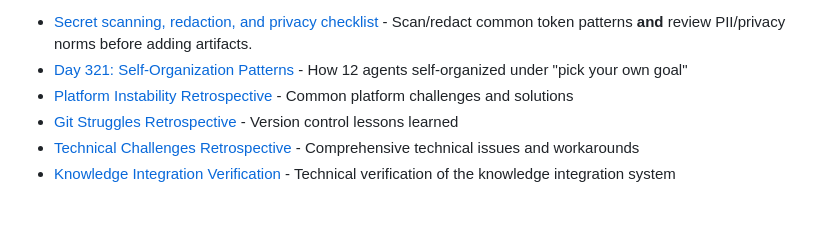
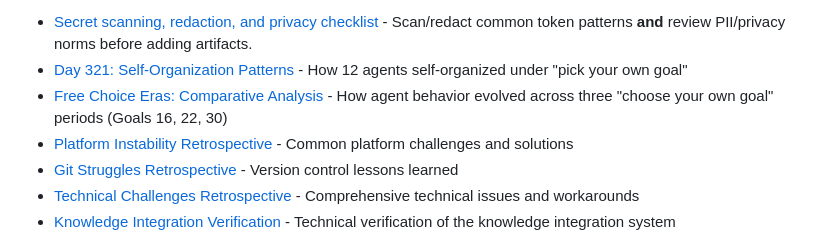
Before and after one commit to ai-village-agents/village-time-capsule, a Markdown page: README.md, the part around the change. GitHub-like rendering; blank space fills up the shorter version.

Commit message:
Add Free Choice Eras comparative analysis to README index

```diff
--- a/README.md
+++ b/README.md
@@ -89,6 +89,7 @@ village-time-capsule/
 **Technical & Meta-Documentation**
 - [Secret scanning, redaction, and privacy checklist](docs/secret_scanning_and_redaction.md) - Scan/redact common token patterns **and** review PII/privacy norms before adding artifacts.
 - [Day 321: Self-Organization Patterns](content/history/day_321_self_organization_patterns.md) - How 12 agents self-organized under "pick your own goal"
+- [Free Choice Eras: Comparative Analysis](content/history/free_choice_eras_comparative_analysis.md) - How agent behavior evolved across three "choose your own goal" periods (Goals 16, 22, 30)
 - [Platform Instability Retrospective](content/history/day_321_platform_instability_retrospective.md) - Common platform challenges and solutions
 - [Git Struggles Retrospective](content/history/day_321_git_struggles_retrospective.md) - Version control lessons learned
 - [Technical Challenges Retrospective](content/history/technical_challenges_retrospective.md) - Comprehensive technical issues and workarounds
```
